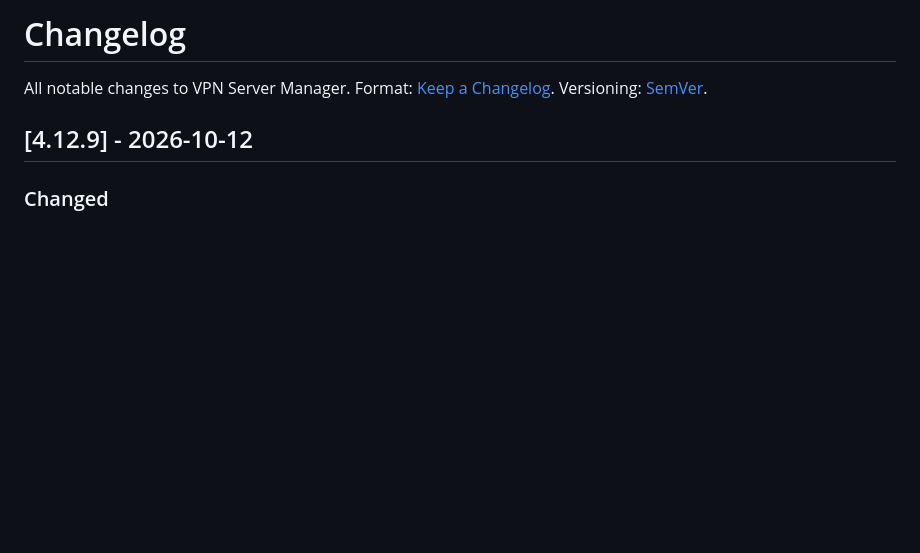
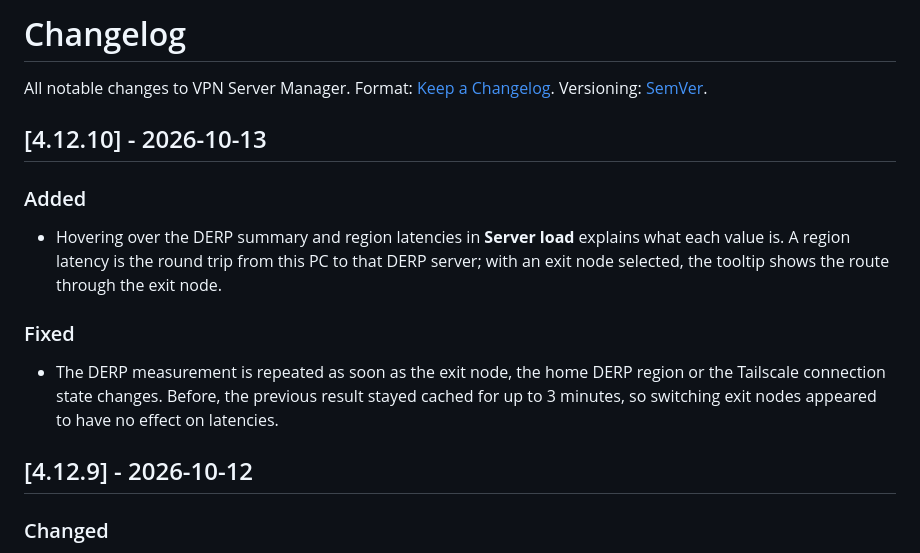
Before and after one commit to kureinmaxim/vpn-server-manager, a Markdown page: CHANGELOG.md, the part around the change. GitHub-like rendering; blank space fills up the shorter version.

```diff
--- a/CHANGELOG.md
+++ b/CHANGELOG.md
@@ -1,6 +1,14 @@
 # Changelog
 
 All notable changes to VPN Server Manager. Format: [Keep a Changelog](https://keepachangelog.com/en/1.1.0/). Versioning: [SemVer](https://semver.org/).
+
+## [4.12.10] - 2026-10-13
+
+### Added
+- Hovering over the DERP summary and region latencies in **Server load** explains what each value is. A region latency is the round trip from this PC to that DERP server; with an exit node selected, the tooltip shows the route through the exit node.
+
+### Fixed
+- The DERP measurement is repeated as soon as the exit node, the home DERP region or the Tailscale connection state changes. Before, the previous result stayed cached for up to 3 minutes, so switching exit nodes appeared to have no effect on latencies.
 
 ## [4.12.9] - 2026-10-12
 
```
Also changed, not shown: README.md (+10 -5 lines), docs/README_MONITORING_ru.md (+2 -0 lines), docs/images/07-load-mesh-overview.jpg, docs/images/09-projects.jpg (added), 3 other files.
